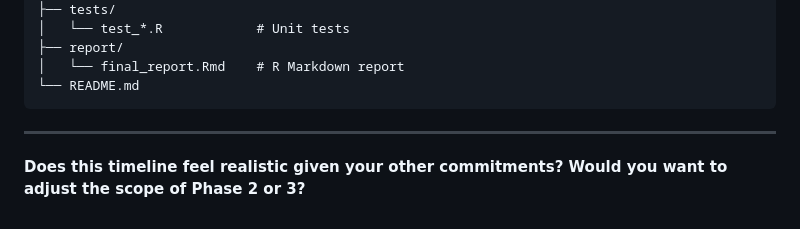
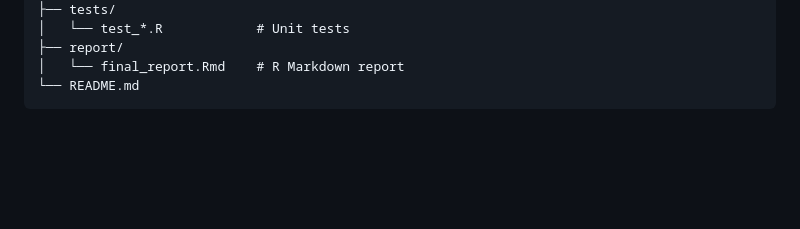
Before and after one commit to AdamField118/MA551_Computational_Statistics, a Markdown page: README.md, the part around the change. GitHub-like rendering; blank space fills up the shorter version.

Commit message:
Remove timeline question from README
Removed a question about the timeline and commitments from the README.

````diff
--- a/README.md
+++ b/README.md
@@ -157,7 +157,3 @@ shear-systematics-r/
 │   └── final_report.Rmd    # R Markdown report
 └── README.md
 ```
-
----
-
-**Does this timeline feel realistic given your other commitments? Would you want to adjust the scope of Phase 2 or 3?**
````
